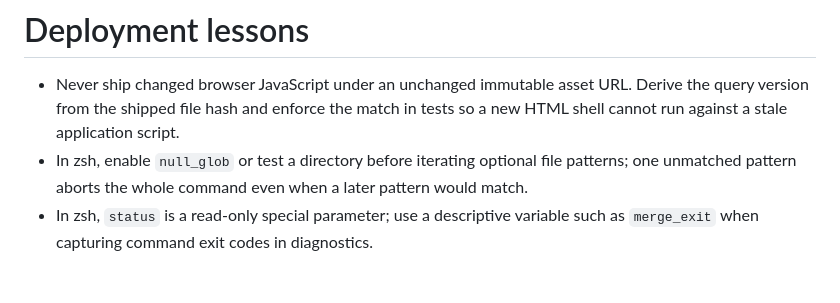
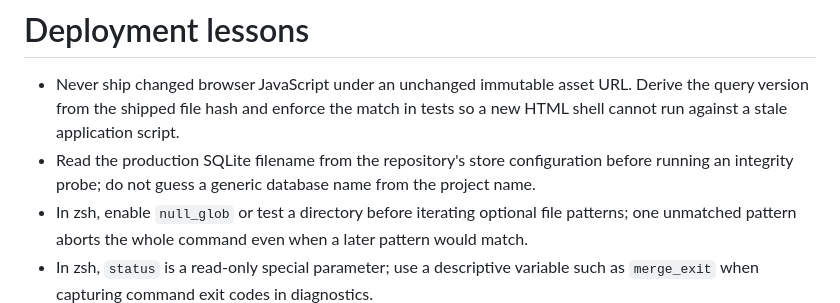
Before and after one commit to nardinmarcus/rssreader, a Markdown page: tasks/lessons.md, the part around the change. Drawn GitHub-style; blank space fills up the shorter version.

```diff
--- a/tasks/lessons.md
+++ b/tasks/lessons.md
@@ -1,6 +1,7 @@
 # Deployment lessons
 
 - Never ship changed browser JavaScript under an unchanged immutable asset URL. Derive the query version from the shipped file hash and enforce the match in tests so a new HTML shell cannot run against a stale application script.
+- Read the production SQLite filename from the repository's store configuration before running an integrity probe; do not guess a generic database name from the project name.
 - In zsh, enable `null_glob` or test a directory before iterating optional file patterns; one unmatched pattern aborts the whole command even when a later pattern would match.
 - In zsh, `status` is a read-only special parameter; use a descriptive variable such as `merge_exit` when capturing command exit codes in diagnostics.
 - Node 26 stdin scripts cannot mix CommonJS `require()` with top-level `await`; wrap asynchronous deployment probes in an async IIFE so the script has an unambiguous module format before it touches production data.
```
Also changed, not shown: tasks/todo.md (+10 -1 lines).
